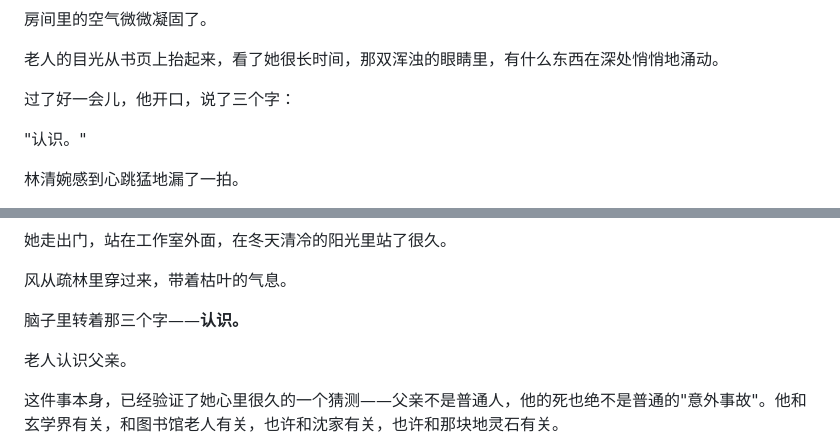
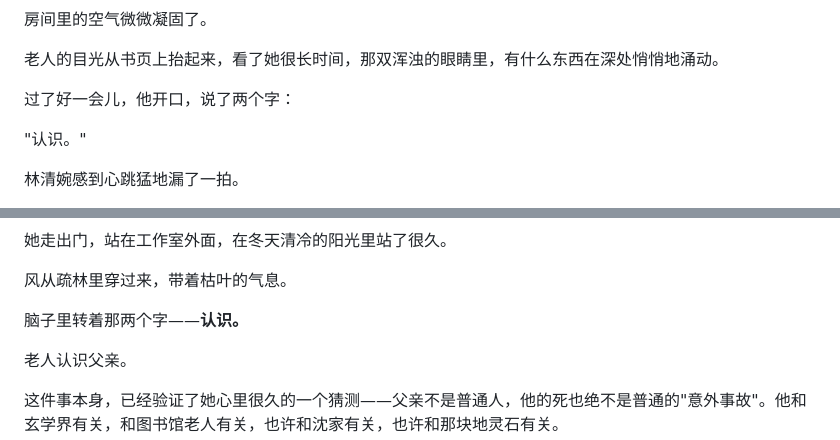
Before and after one commit to junkelin/novel, a Markdown page: tianming-huangtu/chapters/chapter-046.md, 2 parts joined by grey strips. GitHub-like rendering.

Commit message:
修正第46章：三个字→两个字（认识=两字，两处同修）

```diff
--- a/tianming-huangtu/chapters/chapter-046.md
+++ b/tianming-huangtu/chapters/chapter-046.md
@@ -186,7 +186,7 @@
 
 老人的目光从书页上抬起来，看了她很长时间，那双浑浊的眼睛里，有什么东西在深处悄悄地涌动。
 
-过了好一会儿，他开口，说了三个字：
+过了好一会儿，他开口，说了两个字：
 
 "认识。"
 
@@ -206,7 +206,7 @@
 
 风从疏林里穿过来，带着枯叶的气息。
 
-脑子里转着那三个字——**认识。**
+脑子里转着那两个字——**认识。**
 
 老人认识父亲。
 
```
